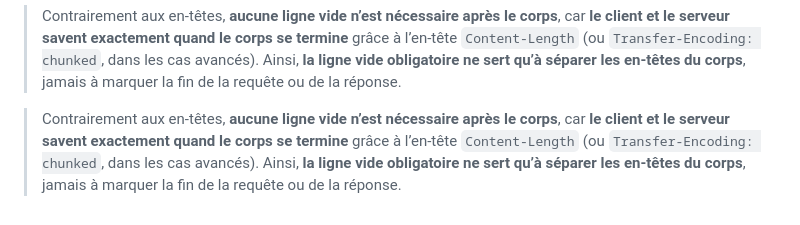
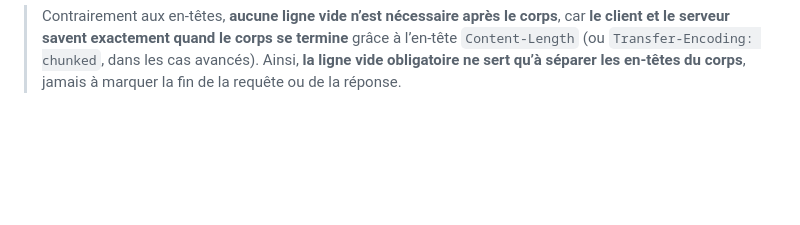
Before and after one commit to othorel/Webserv, a Markdown page: documentation_fr/HTTP1.1.fr.md, the part around the change. GitHub-like rendering; blank space fills up the shorter version.

```diff
--- a/documentation_fr/HTTP1.1.fr.md
+++ b/documentation_fr/HTTP1.1.fr.md
@@ -295,8 +295,3 @@ Header2: value\r\n
 
 >Contrairement aux en-têtes, **aucune ligne vide n’est nécessaire après le corps**, car **le client et le serveur savent exactement quand le corps se termine** grâce à l’en-tête `Content-Length` (ou `Transfer-Encoding: chunked`, dans les cas avancés).
 >Ainsi, **la ligne vide obligatoire ne sert qu’à séparer les en-têtes du corps**, jamais à marquer la fin de la requête ou de la réponse.
-
-
-
->Contrairement aux en-têtes, **aucune ligne vide n’est nécessaire après le corps**, car **le client et le serveur savent exactement quand le corps se termine** grâce à l’en-tête `Content-Length` (ou `Transfer-Encoding: chunked`, dans les cas avancés).
->Ainsi, **la ligne vide obligatoire ne sert qu’à séparer les en-têtes du corps**, jamais à marquer la fin de la requête ou de la réponse.
```
